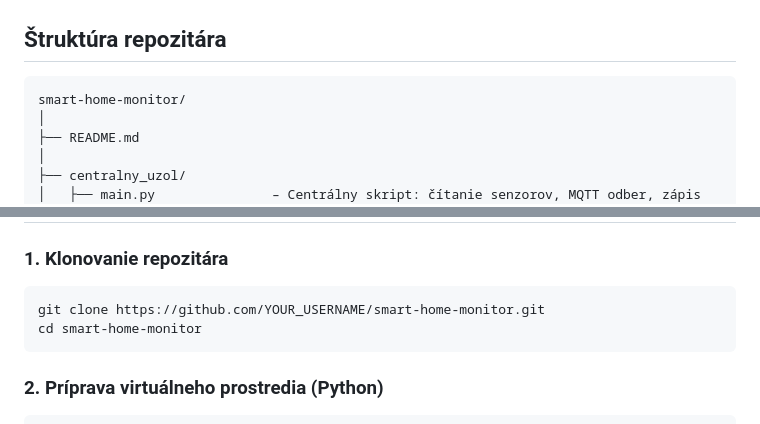
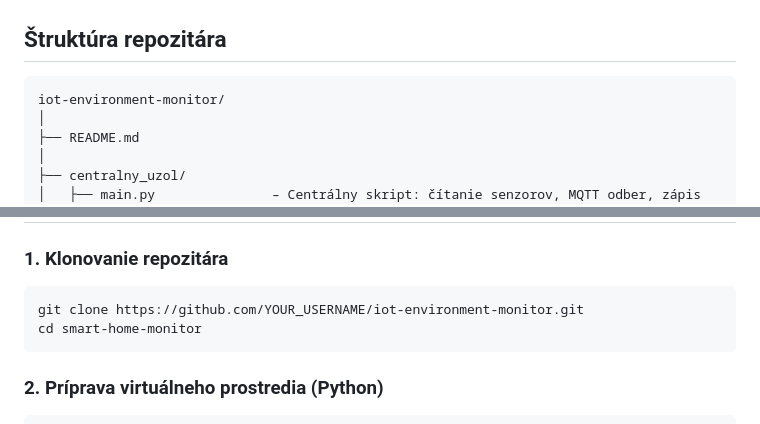
Before and after one commit to gurska-miriam/iot-environment-monitor, a Markdown page: README.md, 2 parts joined by grey strips. GitHub-like rendering.

````diff
--- a/README.md
+++ b/README.md
@@ -56,7 +56,7 @@ Projekt využíva distribuovanú architektúru rozdelenú na senzorovú, sieťov
 ## Štruktúra repozitára
 
 ```
-smart-home-monitor/
+iot-environment-monitor/
 │
 ├── README.md
 │
@@ -131,7 +131,7 @@ Identifikátor dashboardu je súčasťou URL adresy po jeho otvorení v prostred
 
 ### 1. Klonovanie repozitára
 ```bash
-git clone https://github.com/YOUR_USERNAME/smart-home-monitor.git
+git clone https://github.com/YOUR_USERNAME/iot-environment-monitor.git
 cd smart-home-monitor
 ```
 
````
